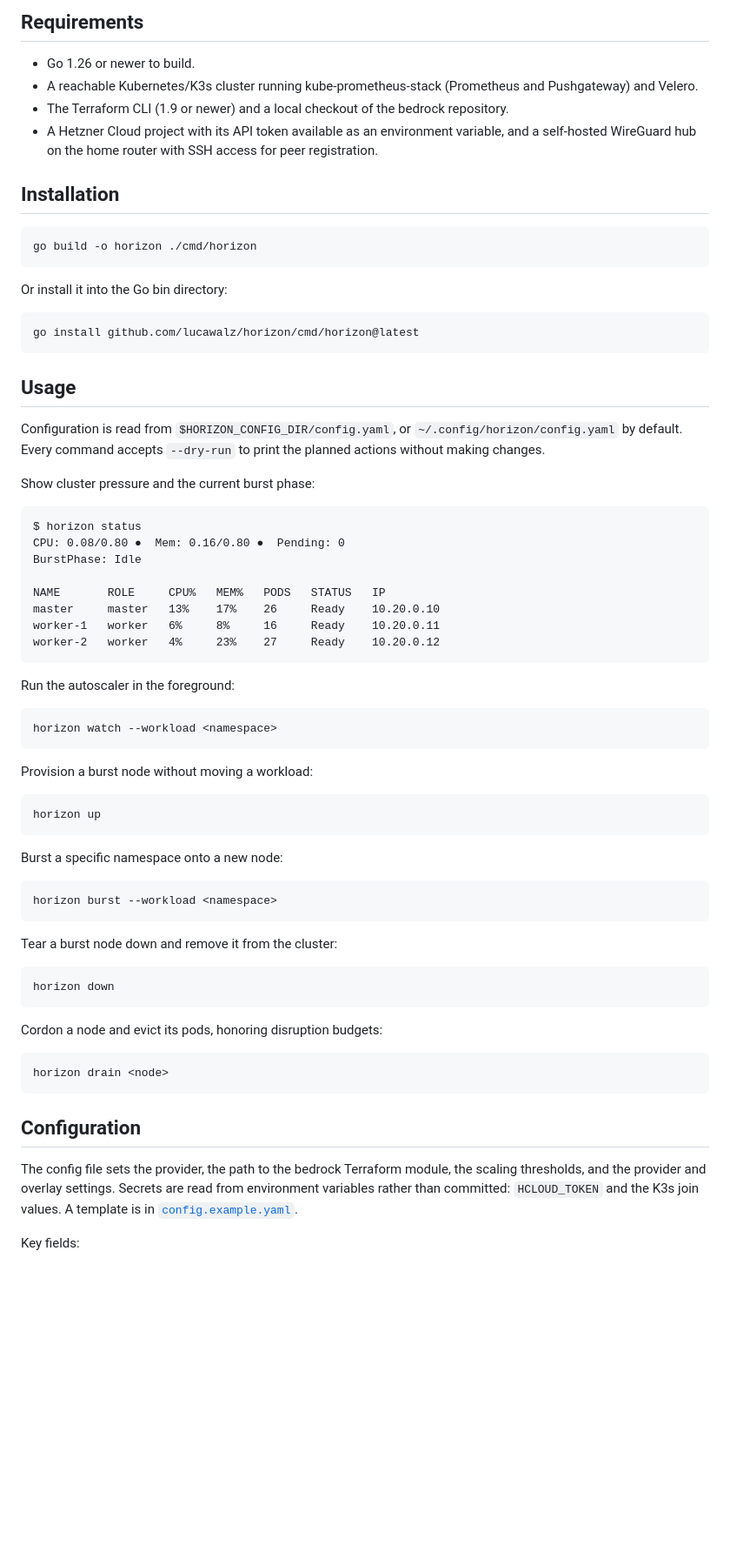
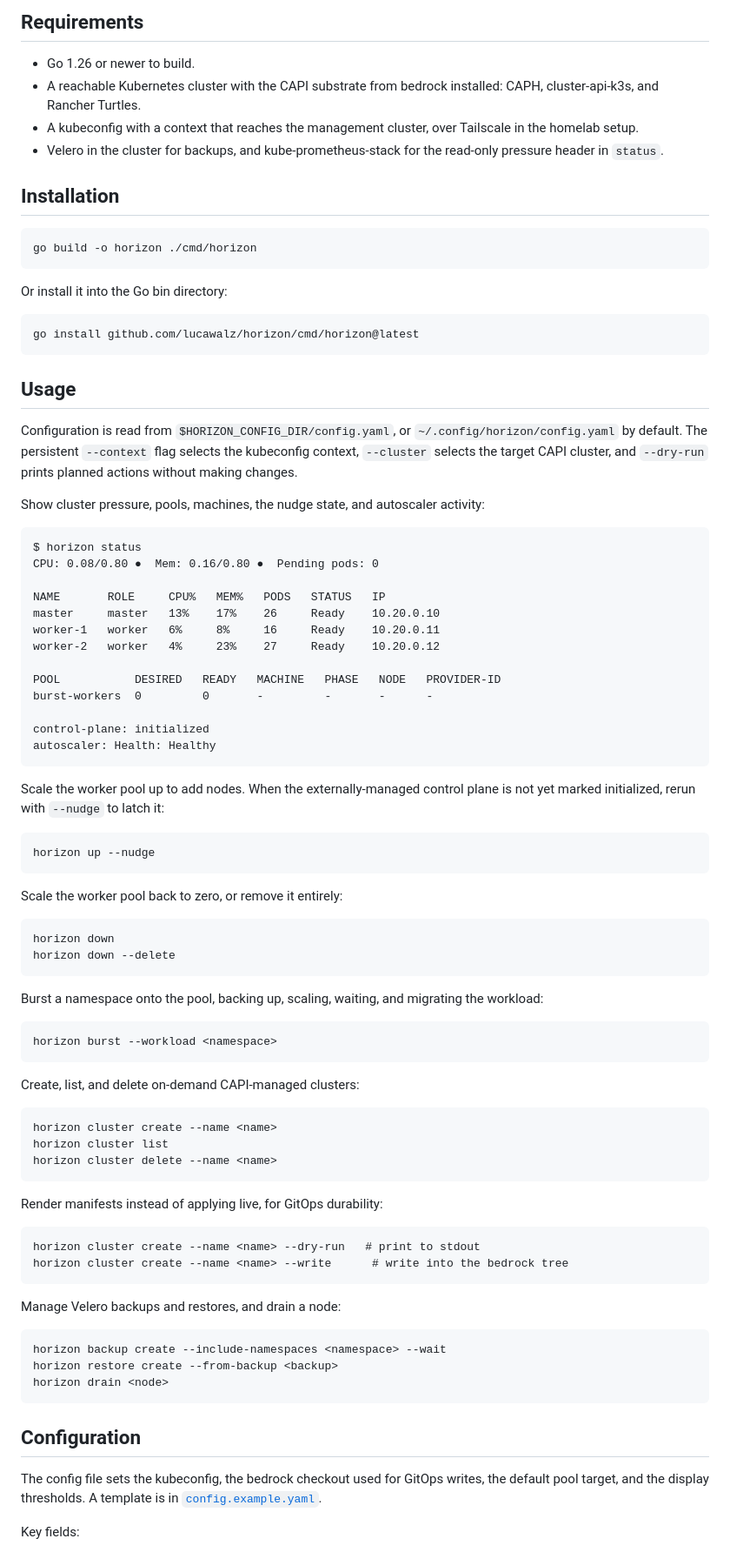
Before and after one commit to lucawalz/horizon, a Markdown page: README.md, the part around one of its changes. Shown at 87% size. Rendered like a GitHub page; blank space fills up the shorter version.

Commit message:
docs: rewrite readme for the cluster-api operator model

````diff
--- a/README.md
+++ b/README.md
@@ -47,9 +44,9 @@ flowchart LR
 ## Requirements
 
 - Go 1.26 or newer to build.
-- A reachable Kubernetes/K3s cluster running kube-prometheus-stack (Prometheus and Pushgateway) and Velero.
-- The Terraform CLI (1.9 or newer) and a local checkout of the bedrock repository.
-- A Hetzner Cloud project with its API token available as an environment variable, and a self-hosted WireGuard hub on the home router with SSH access for peer registration.
+- A reachable Kubernetes cluster with the CAPI substrate from bedrock installed: CAPH, cluster-api-k3s, and Rancher Turtles.
+- A kubeconfig with a context that reaches the management cluster, over Tailscale in the homelab setup.
+- Velero in the cluster for backups, and kube-prometheus-stack for the read-only pressure header in `status`.
 
 ## Installation
 
@@ -65,54 +62,71 @@ go install github.com/lucawalz/horizon/cmd/horizon@latest
 
 ## Usage
 
-Configuration is read from `$HORIZON_CONFIG_DIR/config.yaml`, or `~/.config/horizon/config.yaml` by default. Every command accepts `--dry-run` to print the planned actions without making changes.
+Configuration is read from `$HORIZON_CONFIG_DIR/config.yaml`, or `~/.config/horizon/config.yaml` by default. The persistent `--context` flag selects the kubeconfig context, `--cluster` selects the target CAPI cluster, and `--dry-run` prints planned actions without making changes.
 
-Show cluster pressure and the current burst phase:
+Show cluster pressure, pools, machines, the nudge state, and autoscaler activity:
 
 ```
 $ horizon status
-CPU: 0.08/0.80 ●  Mem: 0.16/0.80 ●  Pending: 0
-BurstPhase: Idle
+CPU: 0.08/0.80 ●  Mem: 0.16/0.80 ●  Pending pods: 0
 
 NAME       ROLE     CPU%   MEM%   PODS   STATUS   IP
 master     master   13%    17%    26     Ready    10.20.0.10
 worker-1   worker   6%     8%     16     Ready    10.20.0.11
 worker-2   worker   4%     23%    27     Ready    10.20.0.12
+
+POOL           DESIRED   READY   MACHINE   PHASE   NODE   PROVIDER-ID
+burst-workers  0         0       -         -       -      -
+
+control-plane: initialized
+autoscaler: Health: Healthy
 ```
 
-Run the autoscaler in the foreground:
+Scale the worker pool up to add nodes. When the externally-managed control plane is not yet marked initialized, rerun with `--nudge` to latch it:
 
 ```
-horizon watch --workload <namespace>
+horizon up --nudge
 ```
 
-Provision a burst node without moving a workload:
+Scale the worker pool back to zero, or remove it entirely:
 
 ```
-horizon up
+horizon down
+horizon down --delete
 ```
 
-Burst a specific namespace onto a new node:
+Burst a namespace onto the pool, backing up, scaling, waiting, and migrating the workload:
 
 ```
 horizon burst --workload <namespace>
 ```
 
-Tear a burst node down and remove it from the cluster:
+Create, list, and delete on-demand CAPI-managed clusters:
 
 ```
-horizon down
+horizon cluster create --name <name>
+horizon cluster list
+horizon cluster delete --name <name>
 ```
 
-Cordon a node and evict its pods, honoring disruption budgets:
+Render manifests instead of applying live, for GitOps durability:
 
 ```
+horizon cluster create --name <name> --dry-run   # print to stdout
+horizon cluster create --name <name> --write      # write into the bedrock tree
+```
+
+Manage Velero backups and restores, and drain a node:
+
+```
+horizon backup create --include-namespaces <namespace> --wait
+horizon restore create --from-backup <backup>
 horizon drain <node>
 ```
 
 ## Configuration
 
-The config file sets the provider, the path to the bedrock Terraform module, the scaling thresholds, and the provider and overlay settings. Secrets are read from environment variables rather than committed: `HCLOUD_TOKEN` and the K3s join values. A template is in [`config.example.yaml`](config.example.yaml).
+The config file sets the kubeconfig, the bedrock checkout used for GitOps writes, the default pool target, and the display thresholds. A template is in [`config.example.yaml`](config.example.yaml).
 
 Key fields:
 
````
Also changed, not shown: other parts of README.md (+38 -40 lines).
